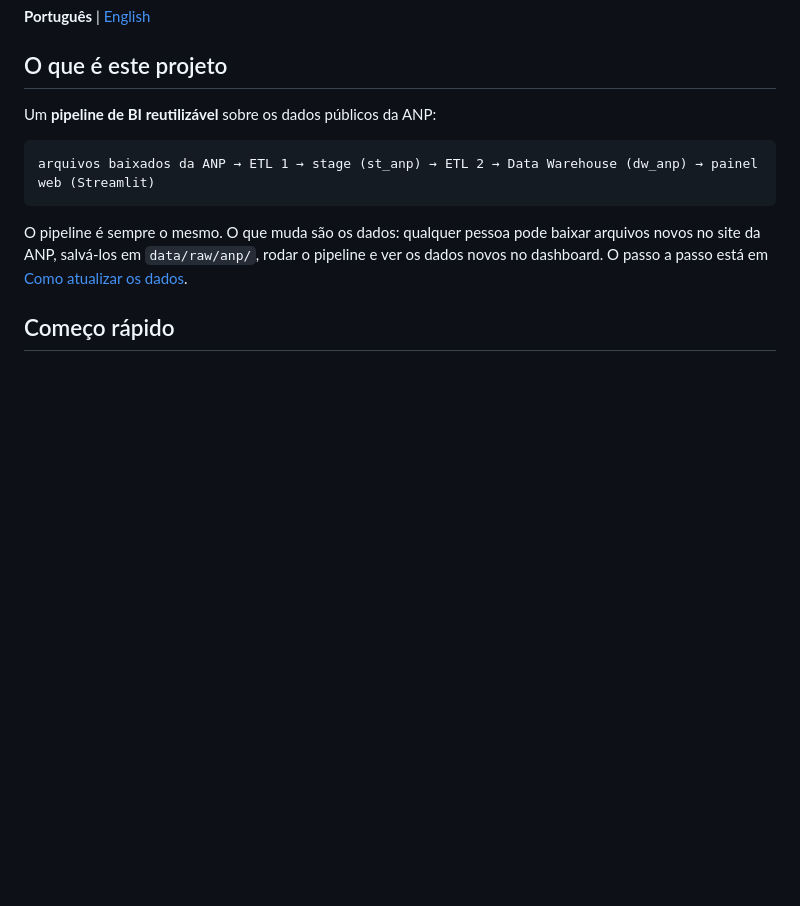
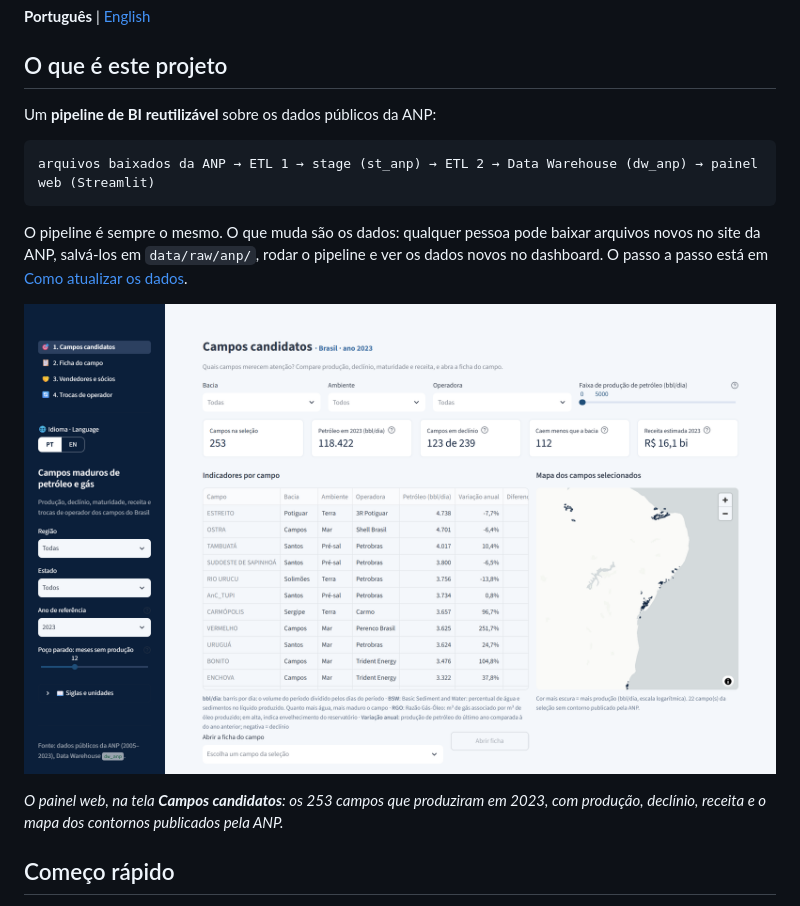
Before and after one commit to aguiarln/anp-oil-gas-dw, a Markdown page: README.md, the part around the change. Rendered like a GitHub page; pictures changed too: docs/imagens/painel-campos-candidatos.png (added); blank space fills up the shorter version.

```diff
--- a/README.md
+++ b/README.md
@@ -14,6 +14,11 @@ O pipeline é sempre o mesmo. O que muda são os dados: qualquer pessoa pode
 baixar arquivos novos no site da ANP, salvá-los em `data/raw/anp/`, rodar o
 pipeline e ver os dados novos no dashboard. O passo a passo está em
 [Como atualizar os dados](#como-atualizar-os-dados-extração-manual).
+
+![Painel web: a tela Campos candidatos, com os campos do Brasil em 2023 lado a lado, filtros por região, estado e ano, e o mapa dos contornos](docs/imagens/painel-campos-candidatos.png)
+
+*O painel web, na tela **Campos candidatos**: os 253 campos que produziram em 2023, com produção, declínio,
+receita e o mapa dos contornos publicados pela ANP.*
 
 ## Começo rápido
 
```
Also changed, not shown: README.en.md (+5 -0 lines).
